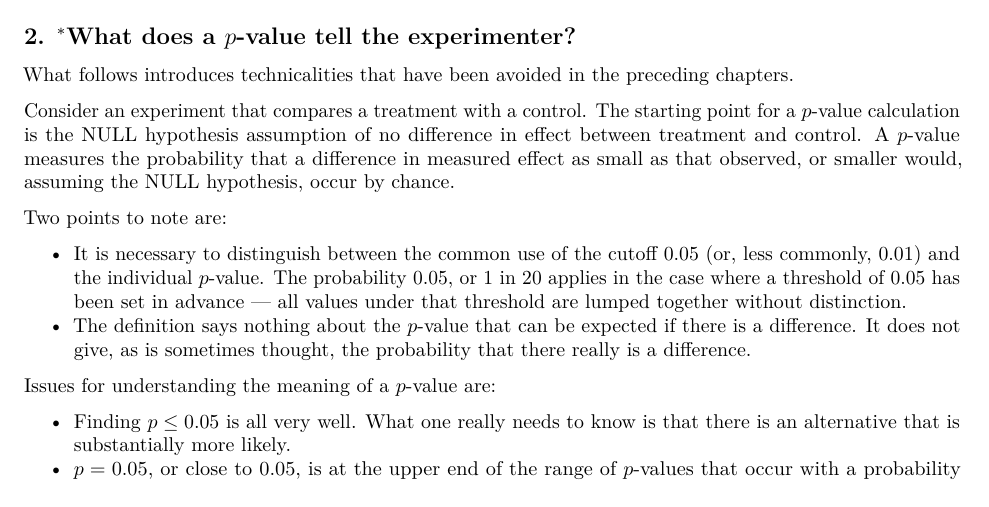
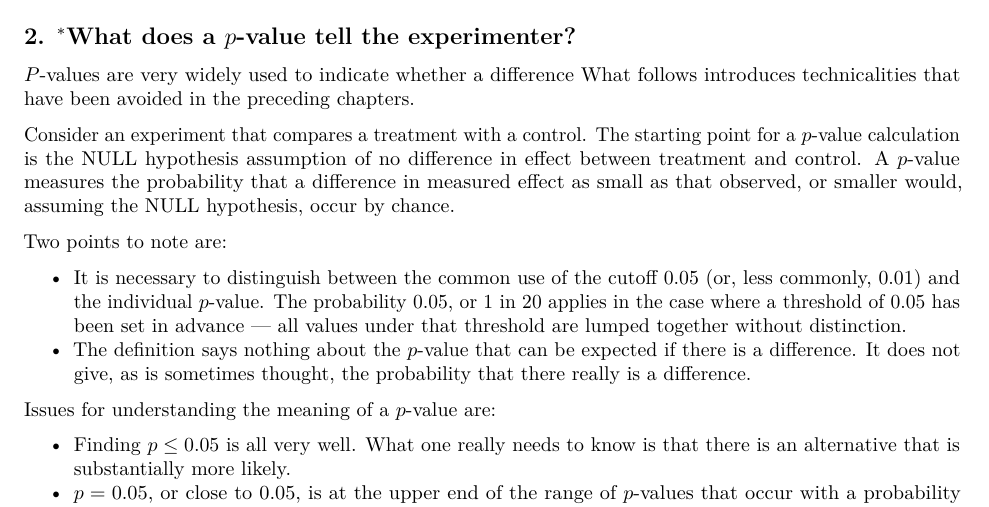
Before and after one commit to jhmaindonald/dataThoughts, an R Markdown document (10-notes.Rmd): part of page 2 of 2, cut so that both start at the same text. Rendered offline with R 4.5, knitr and Pandoc, then LaTeX, with nearby package versions; some code elsewhere in the file could not run offline.

Commit message:
Add note on p-values

```diff
--- a/10-notes.Rmd
+++ b/10-notes.Rmd
@@ -114,6 +114,7 @@ x <- knitr::kable(stats)
 
 ## 2. $^*$What does a $p$-value tell the experimenter? {#pval .unnumbered}
 
+$P$-values are very widely used to indicate whether a difference
 What follows introduces technicalities that have been avoided in the
 preceding chapters.
 
```
Also changed, not shown: 3 other files.
